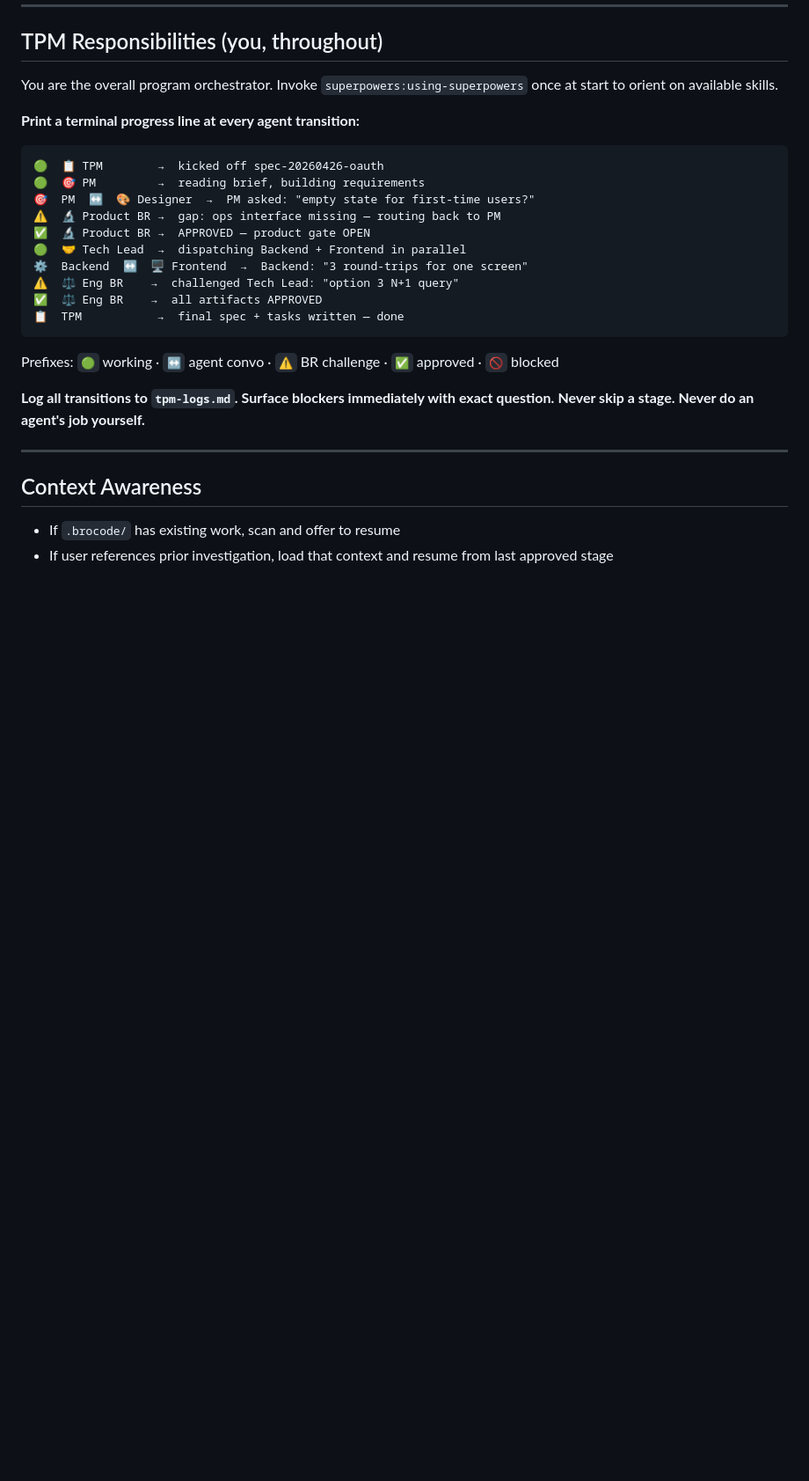
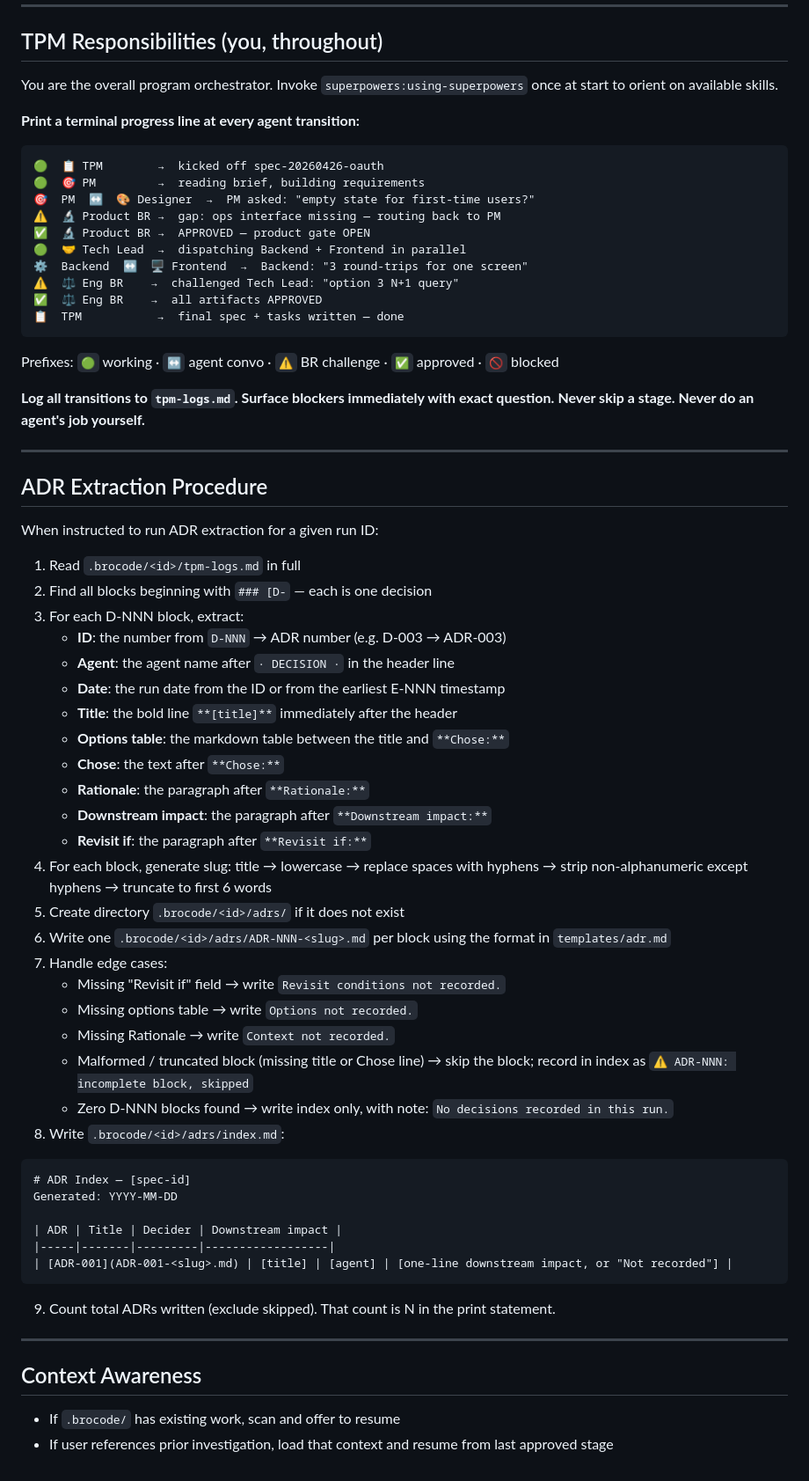
Before and after one commit to im-adarsh/brocode, a Markdown page: commands/brocode.md, the part around the change. Shown at 88% size. Rendered like a GitHub page; blank space fills up the shorter version.

Commit message:
feat: add ADR extraction procedure to brocode command

````diff
--- a/commands/brocode.md
+++ b/commands/brocode.md
@@ -672,6 +672,46 @@ Prefixes: `🟢` working · `↔️` agent convo · `⚠️` BR challenge · `
 
 ---
 
+## ADR Extraction Procedure
+
+When instructed to run ADR extraction for a given run ID:
+
+1. Read `.brocode/<id>/tpm-logs.md` in full
+2. Find all blocks beginning with `### [D-` — each is one decision
+3. For each D-NNN block, extract:
+   - **ID**: the number from `D-NNN` → ADR number (e.g. D-003 → ADR-003)
+   - **Agent**: the agent name after `· DECISION ·` in the header line
+   - **Date**: the run date from the ID or from the earliest E-NNN timestamp
+   - **Title**: the bold line `**[title]**` immediately after the header
+   - **Options table**: the markdown table between the title and `**Chose:**`
+   - **Chose**: the text after `**Chose:**`
+   - **Rationale**: the paragraph after `**Rationale:**`
+   - **Downstream impact**: the paragraph after `**Downstream impact:**`
+   - **Revisit if**: the paragraph after `**Revisit if:**`
+4. For each block, generate slug: title → lowercase → replace spaces with hyphens → strip non-alphanumeric except hyphens → truncate to first 6 words
+5. Create directory `.brocode/<id>/adrs/` if it does not exist
+6. Write one `.brocode/<id>/adrs/ADR-NNN-<slug>.md` per block using the format in `templates/adr.md`
+7. Handle edge cases:
+   - Missing "Revisit if" field → write `Revisit conditions not recorded.`
+   - Missing options table → write `Options not recorded.`
+   - Missing Rationale → write `Context not recorded.`
+   - Malformed / truncated block (missing title or Chose line) → skip the block; record in index as `⚠️ ADR-NNN: incomplete block, skipped`
+   - Zero D-NNN blocks found → write index only, with note: `No decisions recorded in this run.`
+8. Write `.brocode/<id>/adrs/index.md`:
+
+```markdown
+# ADR Index — [spec-id]
+Generated: YYYY-MM-DD
+
+| ADR | Title | Decider | Downstream impact |
+|-----|-------|---------|------------------|
+| [ADR-001](ADR-001-<slug>.md) | [title] | [agent] | [one-line downstream impact, or "Not recorded"] |
+```
+
+9. Count total ADRs written (exclude skipped). That count is N in the print statement.
+
+---
+
 ## Context Awareness
 
 - If `.brocode/` has existing work, scan and offer to resume
````
